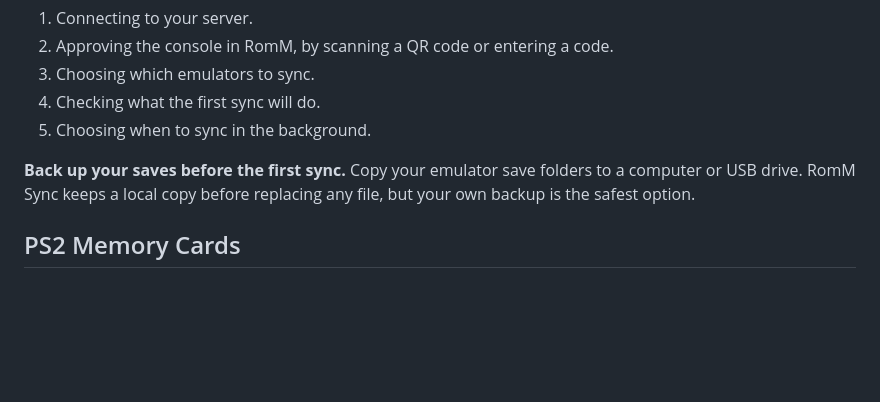
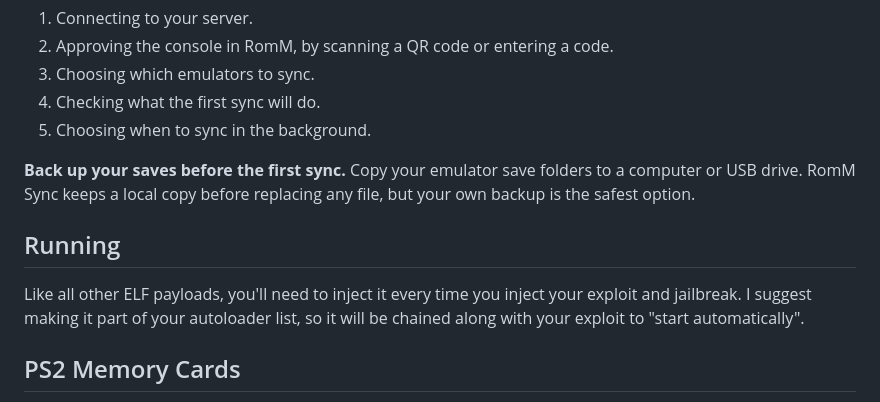
Before and after one commit to s0liton/RommPS, a Markdown page: README.md, the part around one of its changes. Rendered like a GitHub page; blank space fills up the shorter version.

Commit message:
Enhance README with screenshot and running instructions
Added a project screenshot and running instructions to the README.

```diff
--- a/README.md
+++ b/README.md
@@ -49,6 +51,10 @@ The setup walks you through five steps:
 
 **Back up your saves before the first sync.** Copy your emulator save folders to a computer or USB drive. RomM Sync keeps a local copy before replacing any file, but your own backup is the safest option.
 
+## Running
+
+Like all other ELF payloads, you'll need to inject it every time you inject your exploit and jailbreak. I suggest making it part of your autoloader list, so it will be chained along with your exploit to "start automatically".
+
 ## PS2 Memory Cards
 
 LRPS2 keeps every game on one shared memory card by default. RomM stores saves per game, so pick one of these during setup:
```
Also changed, not shown: other parts of README.md (+2 -0 lines).
